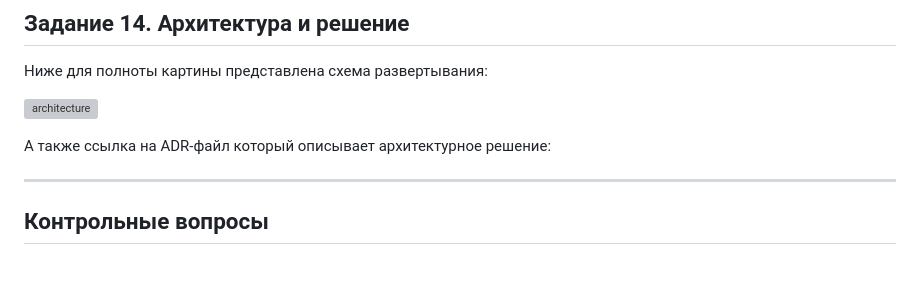
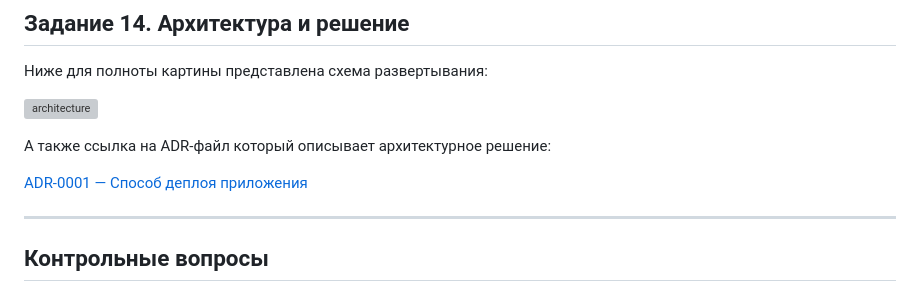
Before and after one commit to eredin-cloud/timecapsule, a Markdown page: lab02_report.md, the part around the change. Rendered like a GitHub page; blank space fills up the shorter version; grey boxes are pictures that could not be loaded.

```diff
--- a/lab02_report.md
+++ b/lab02_report.md
@@ -617,6 +617,8 @@ ssh -i "C:\Users\User\.ssh\Mishuna-keypair.pem" ec2-user@<Public-IP> ./deploy.sh
 
 А также ссылка на ADR-файл который описывает архитектурное решение:
 
+[ADR-0001 — Способ деплоя приложения](docs/adr/0001-deploy-method.md)
+
 ---
 
 ## Контрольные вопросы
```
